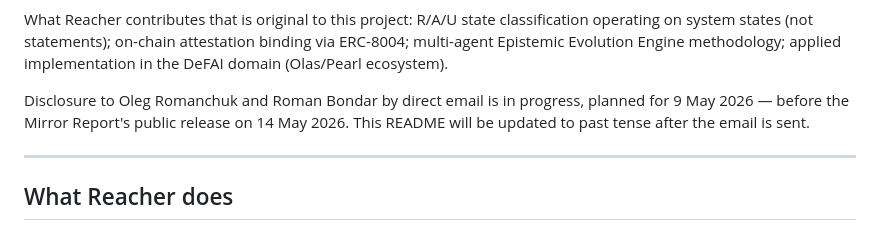
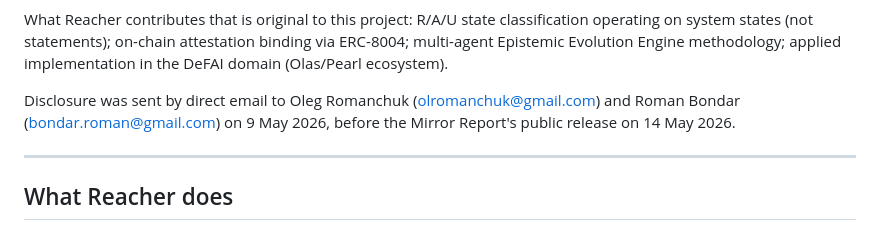
Before and after one commit to OleksandrBondarr/getreacher, a Markdown page: README.md, the part around the change. Drawn GitHub-style.

Commit message:
Update disclosure: emails sent to Romanchuk and Bondar on 9 May 2026
Updated the disclosure status regarding communication with Oleg Romanchuk and Roman Bondar.

```diff
--- a/README.md
+++ b/README.md
@@ -26,7 +26,8 @@ Reacher's theoretical foundations are not original to this project. The followin
 
 What Reacher contributes that is original to this project: R/A/U state classification operating on system states (not statements); on-chain attestation binding via ERC-8004; multi-agent Epistemic Evolution Engine methodology; applied implementation in the DeFAI domain (Olas/Pearl ecosystem).
 
-Disclosure to Oleg Romanchuk and Roman Bondar by direct email is in progress, planned for 9 May 2026 — before the Mirror Report's public release on 14 May 2026. This README will be updated to past tense after the email is sent.
+Disclosure was sent by direct email to Oleg Romanchuk (olromanchuk@gmail.com) and Roman Bondar (bondar.roman@gmail.com) on 9 May 2026, before the Mirror Report's public release on 14 May 2026.
+
 
 
 ---
```
